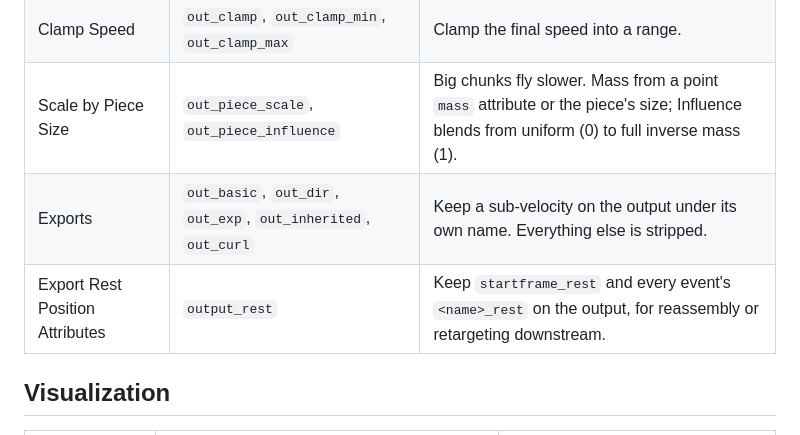
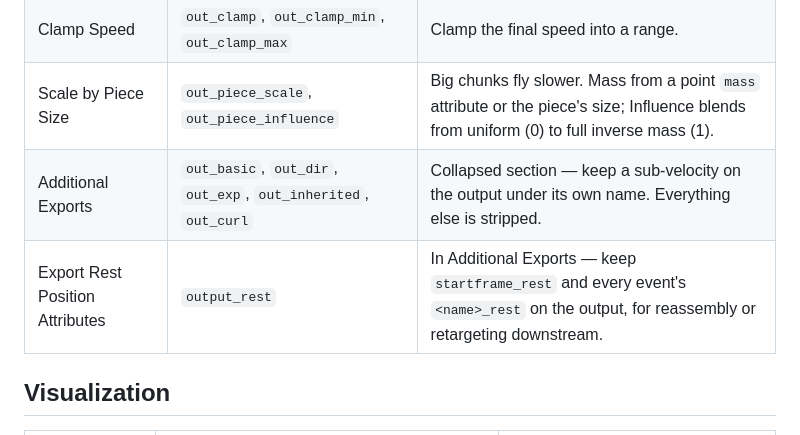
Before and after one commit to tonehammer/jvtools-docs, a Markdown page: advanced-velocity/parameters.md, the part around the change. GitHub-like rendering.

```diff
--- a/advanced-velocity/parameters.md
+++ b/advanced-velocity/parameters.md
@@ -145,8 +145,8 @@ Every type's Adjust folder opens with the same row: **Variation** (`variation1`
 | Injecting Now | `dyn_injecting` | Live 0/1: an event is delivering energy right now. Gate an RBD solver's Overwrite Attributes list on it — see [Driving an RBD solver](timed-events.md#driving-an-rbd-solver). |
 | Clamp Speed | `out_clamp`, `out_clamp_min`, `out_clamp_max` | Clamp the final speed into a range. |
 | Scale by Piece Size | `out_piece_scale`, `out_piece_influence` | Big chunks fly slower. Mass from a point `mass` attribute or the piece's size; Influence blends from uniform (0) to full inverse mass (1). |
-| Exports | `out_basic`, `out_dir`, `out_exp`, `out_inherited`, `out_curl` | Keep a sub-velocity on the output under its own name. Everything else is stripped. |
-| Export Rest Position Attributes | `output_rest` | Keep `startframe_rest` and every event's `<name>_rest` on the output, for reassembly or retargeting downstream. |
+| Additional Exports | `out_basic`, `out_dir`, `out_exp`, `out_inherited`, `out_curl` | Collapsed section — keep a sub-velocity on the output under its own name. Everything else is stripped. |
+| Export Rest Position Attributes | `output_rest` | In Additional Exports — keep `startframe_rest` and every event's `<name>_rest` on the output, for reassembly or retargeting downstream. |
 
 ## Visualization
 
```
Also changed, not shown: advanced-velocity/using.md (+1 -1 lines).
